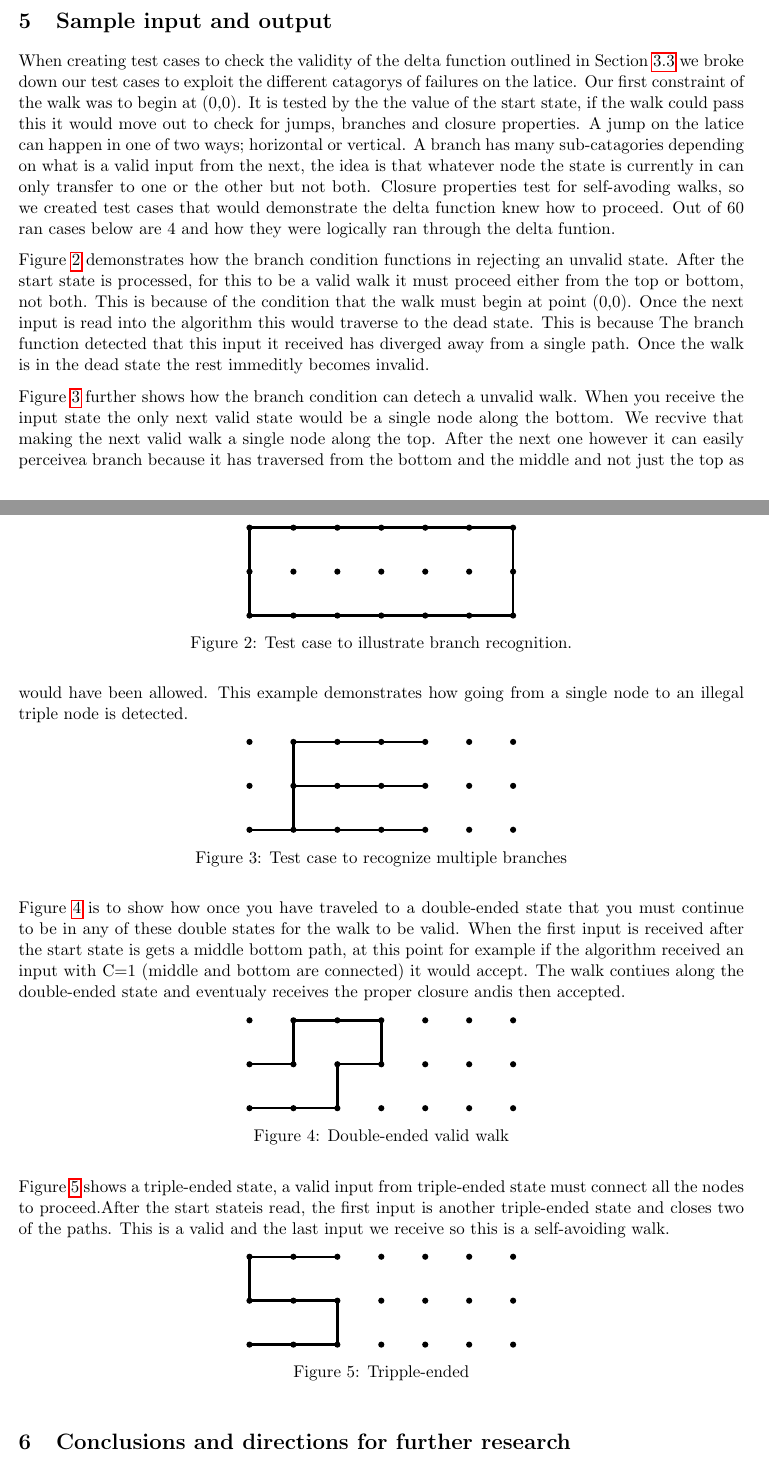
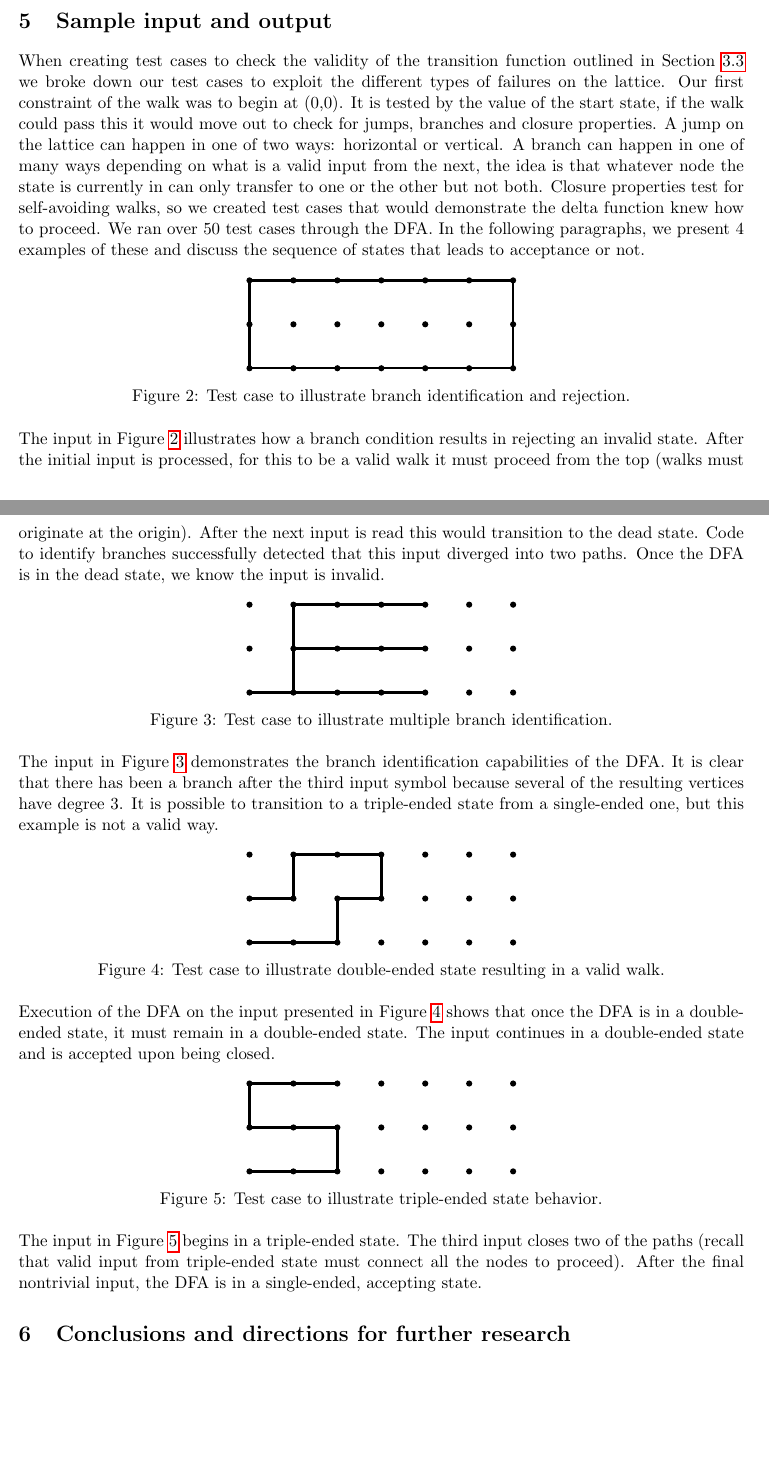
Before and after one commit to matthewhardwick/self-avoding-walks, a LaTeX document (report/report.tex, which reads report/sample.tex): two parts of pages 5 and 6 of 7, joined at a grey line, cut so that both start at the same text, the shorter picture padded with empty space. Compiled offline with pdfLaTeX.

Commit message:
Revised samplei/o.

```diff
--- a/report/sample.tex
+++ b/report/sample.tex
@@ -1,6 +1,5 @@
-When creating test cases to check the validity of the delta function outlined in Section~\ref{sec:overview-delta} we broke down our test cases to exploit the different catagorys of failures on the latice.  Our first constraint of the walk was to begin at (0,0). It is  tested by the the value of the start state, if the walk could pass this it would move out to check for jumps, branches and closure properties. A jump on the latice can happen in one of two ways; horizontal or vertical. A branch has many sub-catagories depending on what is a valid input from the next, the idea is that whatever node the state is currently in can only transfer to one or the other but not both. Closure properties test for self-avoding walks, so we created test cases that would demonstrate the delta function knew how to proceed. Out of 60 ran cases below are 4 and how they were logically ran through the delta funtion.
+When creating test cases to check the validity of the transition function outlined in Section~\ref{sec:overview-delta} we broke down our test cases to exploit the different types of failures on the lattice. Our first constraint of the walk was to begin at (0,0). It is tested by the value of the start state, if the walk could pass this it would move out to check for jumps, branches and closure properties. A jump on the lattice can happen in one of two ways: horizontal or vertical. A branch can happen in one of many ways depending on what is a valid input from the next, the idea is that whatever node the state is currently in can only transfer to one or the other but not both. Closure properties test for self-avoiding walks, so we created test cases that would demonstrate the delta function knew how to proceed. We ran over 50 test cases through the DFA. In the following paragraphs, we present 4 examples of these and discuss the sequence of states that leads to acceptance or not.
 
-Figure~\ref{fig:test-branch} demonstrates how the branch condition functions in rejecting an unvalid state. After the start state is processed, for this to be a valid walk it must proceed either from the top or bottom, not both. This is because of the condition that the walk must begin at point (0,0). Once the next input is read into the algorithm this would traverse to the dead state. This is because The branch function detected that this input it received has diverged away from a single path. Once the walk is in the dead state the rest immeditly becomes invalid.
 \begin{figure}[h!]
 \begin{center}
 \begin{tikzpicture}
@@ -14,11 +13,11 @@ Figure~\ref{fig:test-branch} demonstrates how the branch condition functions in
 
 \end{tikzpicture}
 \end{center}
-\caption{Test case to illustrate branch recognition.}
+\caption{Test case to illustrate branch identification and rejection.}
 \label{fig:test-branch}
 \end{figure}
+The input in Figure~\ref{fig:test-branch} illustrates how a branch condition results in rejecting an invalid state. After the initial input is processed, for this to be a valid walk it must proceed from the top (walks must originate at the origin). After the next input is read this would transition to the dead state. Code to identify branches successfully detected that this input diverged into two paths. Once the DFA is in the dead state, we know the input is invalid.
 
-Figure~\ref{fig:mult-branch} further shows how the branch condition can detech a unvalid walk. When you receive the input state the only next valid state would be a single node along the bottom. We recvive that making the next valid walk a single node along the top. After the next one however it can easily perceivea branch because it has traversed from the bottom and the middle and not just the top as would have been allowed. This example demonstrates how going from a single node to an illegal triple node is detected.
 \begin{figure}[h!]
 \begin{center}
 \begin{tikzpicture}
@@ -35,11 +34,11 @@ Figure~\ref{fig:mult-branch} further shows how the branch condition can detech a
 
 \end{tikzpicture}
 \end{center}
-\caption{Test case to recognize multiple branches}
+\caption{Test case to illustrate multiple branch identification.}
 \label{fig:mult-branch}
 \end{figure}
+The input in Figure~\ref{fig:mult-branch} demonstrates the branch identification capabilities of the DFA. It is clear that there has been a branch after the third input symbol because several of the resulting vertices have degree 3. It is possible to transition to a triple-ended state from a single-ended one, but this example is not a valid way.
 
-Figure~\ref{fig:double-ended} is to show how once you have traveled to a double-ended state that you must continue to be in any of these double states for the walk to be valid. When the first input is received after the start state is gets a middle bottom path, at this point for example if the algorithm received an input with C=1 (middle and bottom are connected) it would accept. The walk contiues along the double-ended state and eventualy receives the proper closure andis then accepted.
 \begin{figure}[h!]
 \begin{center}
 \begin{tikzpicture}
@@ -53,11 +52,11 @@ Figure~\ref{fig:double-ended} is to show how once you have traveled to a double-
 
 \end{tikzpicture}
 \end{center}
-\caption{Double-ended valid walk}
+\caption{Test case to illustrate double-ended state resulting in a valid walk.}
 \label{fig:double-ended}
 \end{figure}
+Execution of the DFA on the input presented in Figure~\ref{fig:double-ended} shows that once the DFA is in a double-ended state, it must remain in a double-ended state. The input continues in a double-ended state and is accepted upon being closed.
 
-Figure~\ref{fig:triple-ended} shows a triple-ended state, a valid input from triple-ended state must connect all the nodes to proceed.After the start stateis read, the first input is another triple-ended state and closes two of the paths. This is a valid and the last input we receive so this is a self-avoiding walk.
 \begin{figure}[h!]
 \begin{center}
 \begin{tikzpicture}
@@ -71,6 +70,7 @@ Figure~\ref{fig:triple-ended} shows a triple-ended state, a valid input from tri
 
 \end{tikzpicture}
 \end{center}
-\caption{Tripple-ended}
+\caption{Test case to illustrate triple-ended state behavior.}
 \label{fig:triple-ended}
 \end{figure}
+The input in Figure~\ref{fig:triple-ended} begins in a triple-ended state. The third input closes two of the paths (recall that valid input from triple-ended state must connect all the nodes to proceed). After the final nontrivial input, the DFA is in a single-ended, accepting state.
```
